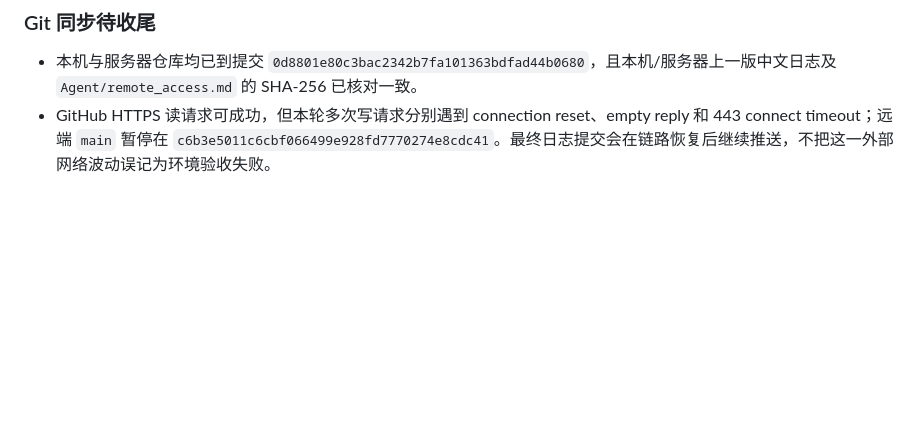
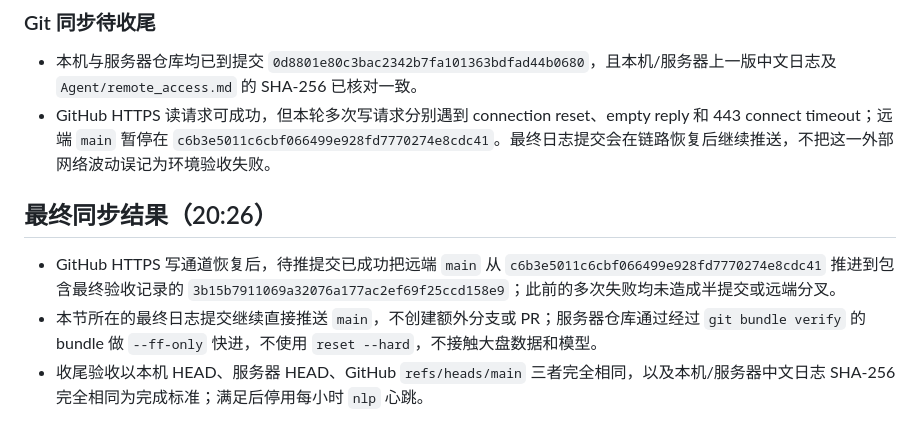
Before and after one commit to Loong-C/parameter-importance, a Markdown page: worklogs/2026-07-13-server-environment-preparation.md, the part around the change. GitHub-like rendering; blank space fills up the shorter version.

Commit message:
docs: close server preparation worklog

```diff
--- a/worklogs/2026-07-13-server-environment-preparation.md
+++ b/worklogs/2026-07-13-server-environment-preparation.md
@@ -327,3 +327,9 @@
 
 - 本机与服务器仓库均已到提交 `0d8801e80c3bac2342b7fa101363bdfad44b0680`，且本机/服务器上一版中文日志及 `Agent/remote_access.md` 的 SHA-256 已核对一致。
 - GitHub HTTPS 读请求可成功，但本轮多次写请求分别遇到 connection reset、empty reply 和 443 connect timeout；远端 `main` 暂停在 `c6b3e5011c6cbf066499e928fd7770274e8cdc41`。最终日志提交会在链路恢复后继续推送，不把这一外部网络波动误记为环境验收失败。
+
+## 最终同步结果（20:26）
+
+- GitHub HTTPS 写通道恢复后，待推提交已成功把远端 `main` 从 `c6b3e5011c6cbf066499e928fd7770274e8cdc41` 推进到包含最终验收记录的 `3b15b7911069a32076a177ac2ef69f25ccd158e9`；此前的多次失败均未造成半提交或远端分叉。
+- 本节所在的最终日志提交继续直接推送 `main`，不创建额外分支或 PR；服务器仓库通过经过 `git bundle verify` 的 bundle 做 `--ff-only` 快进，不使用 `reset --hard`，不接触大盘数据和模型。
+- 收尾验收以本机 HEAD、服务器 HEAD、GitHub `refs/heads/main` 三者完全相同，以及本机/服务器中文日志 SHA-256 完全相同为完成标准；满足后停用每小时 `nlp` 心跳。
```
